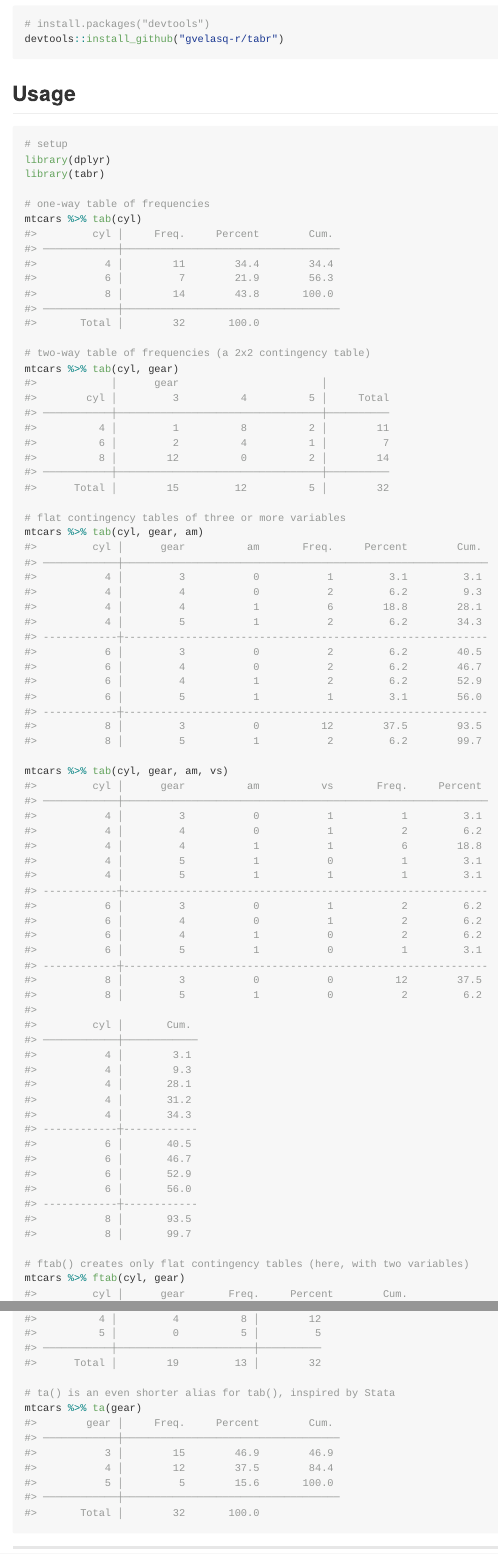
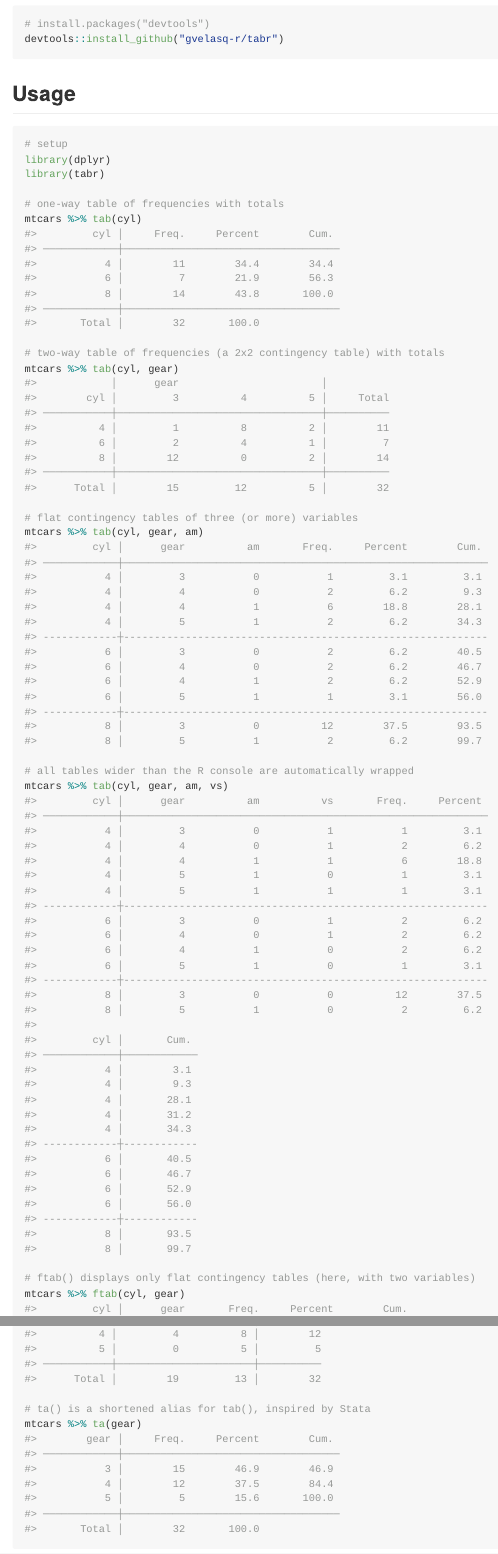
Before and after one commit to gvelasq/tidytab, an R Markdown document (README.Rmd): the page in a window 1100 px wide, from 260 px down, and a second part further down, joined at a grey line. The pictures show the output file README.md that the author committed with the source, drawn offline in the style of GitHub; badge pictures from the web are left out.

Commit message:
update readme

````diff
--- a/README.Rmd
+++ b/README.Rmd
@@ -37,17 +37,18 @@ devtools::install_github("gvelasq-r/tabr")
 library(dplyr)
 library(tabr)
 
-# one-way table of frequencies
+# one-way table of frequencies with totals
 mtcars %>% tab(cyl)
 
-# two-way table of frequencies (a 2x2 contingency table)
+# two-way table of frequencies (a 2x2 contingency table) with totals
 mtcars %>% tab(cyl, gear)
 
-# flat contingency tables of three or more variables
+# flat contingency tables of three (or more) variables
 mtcars %>% tab(cyl, gear, am)
 
+# all tables wider than the R console are automatically wrapped
 mtcars %>% tab(cyl, gear, am, vs)
 
-# ftab() creates only flat contingency tables (here, with two variables)
+# ftab() displays only flat contingency tables (here, with two variables)
 mtcars %>% ftab(cyl, gear)
 
@@ -58,6 +59,6 @@ mtcars %>% tab1(cyl, gear)
 mtcars %>% tab2(cyl, gear, am)
 
-# ta() is an even shorter alias for tab(), inspired by Stata
+# ta() is a shortened alias for tab(), inspired by Stata
 mtcars %>% ta(gear)
 ```
 
````
Also changed, not shown: README.md, README.Rmd (4 more changed lines).
